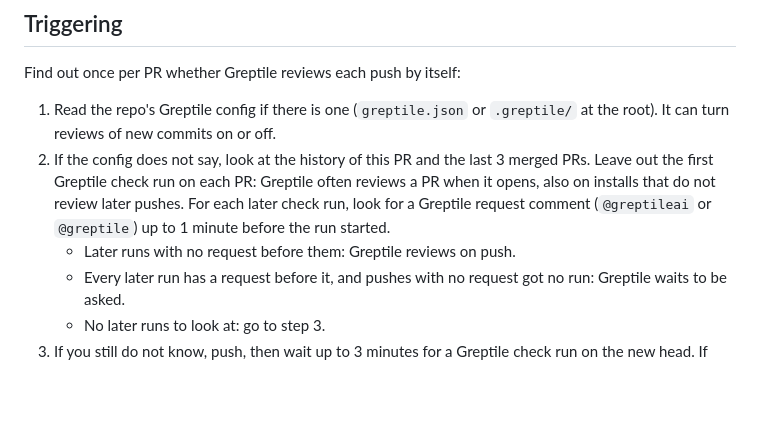
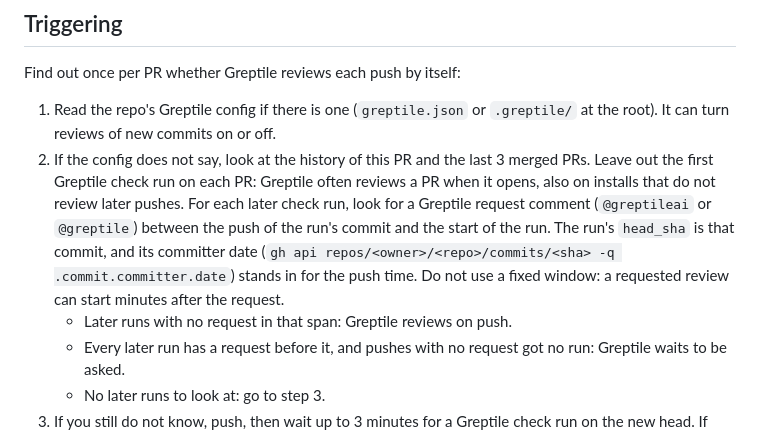
Before and after one commit to clins1994/skills, a Markdown page: skills/greptile/SKILL.md, the part around the change. GitHub-like rendering; blank space fills up the shorter version.

Commit message:
greptile: look for a request back to the push, not one minute before the run
A requested review can start minutes after the request. A fixed one-minute
window then reads it as a push review. Answers the Greptile comment on the
request window in "Triggering".

Co-Authored-By: Claude Opus 5.5 <noreply@anthropic.com>

```diff
--- a/skills/greptile/SKILL.md
+++ b/skills/greptile/SKILL.md
@@ -79,8 +79,8 @@ gh api graphql -f query='mutation {
 Find out once per PR whether Greptile reviews each push by itself:
 
 1. Read the repo's Greptile config if there is one (`greptile.json` or `.greptile/` at the root). It can turn reviews of new commits on or off.
-2. If the config does not say, look at the history of this PR and the last 3 merged PRs. Leave out the first Greptile check run on each PR: Greptile often reviews a PR when it opens, also on installs that do not review later pushes. For each later check run, look for a Greptile request comment (`@greptileai` or `@greptile`) up to 1 minute before the run started.
-   - Later runs with no request before them: Greptile reviews on push.
+2. If the config does not say, look at the history of this PR and the last 3 merged PRs. Leave out the first Greptile check run on each PR: Greptile often reviews a PR when it opens, also on installs that do not review later pushes. For each later check run, look for a Greptile request comment (`@greptileai` or `@greptile`) between the push of the run's commit and the start of the run. The run's `head_sha` is that commit, and its committer date (`gh api repos/<owner>/<repo>/commits/<sha> -q .commit.committer.date`) stands in for the push time. Do not use a fixed window: a requested review can start minutes after the request.
+   - Later runs with no request in that span: Greptile reviews on push.
    - Every later run has a request before it, and pushes with no request got no run: Greptile waits to be asked.
    - No later runs to look at: go to step 3.
 3. If you still do not know, push, then wait up to 3 minutes for a Greptile check run on the new head. If one appears, Greptile reviews on push. If none appears, it waits to be asked.
```
